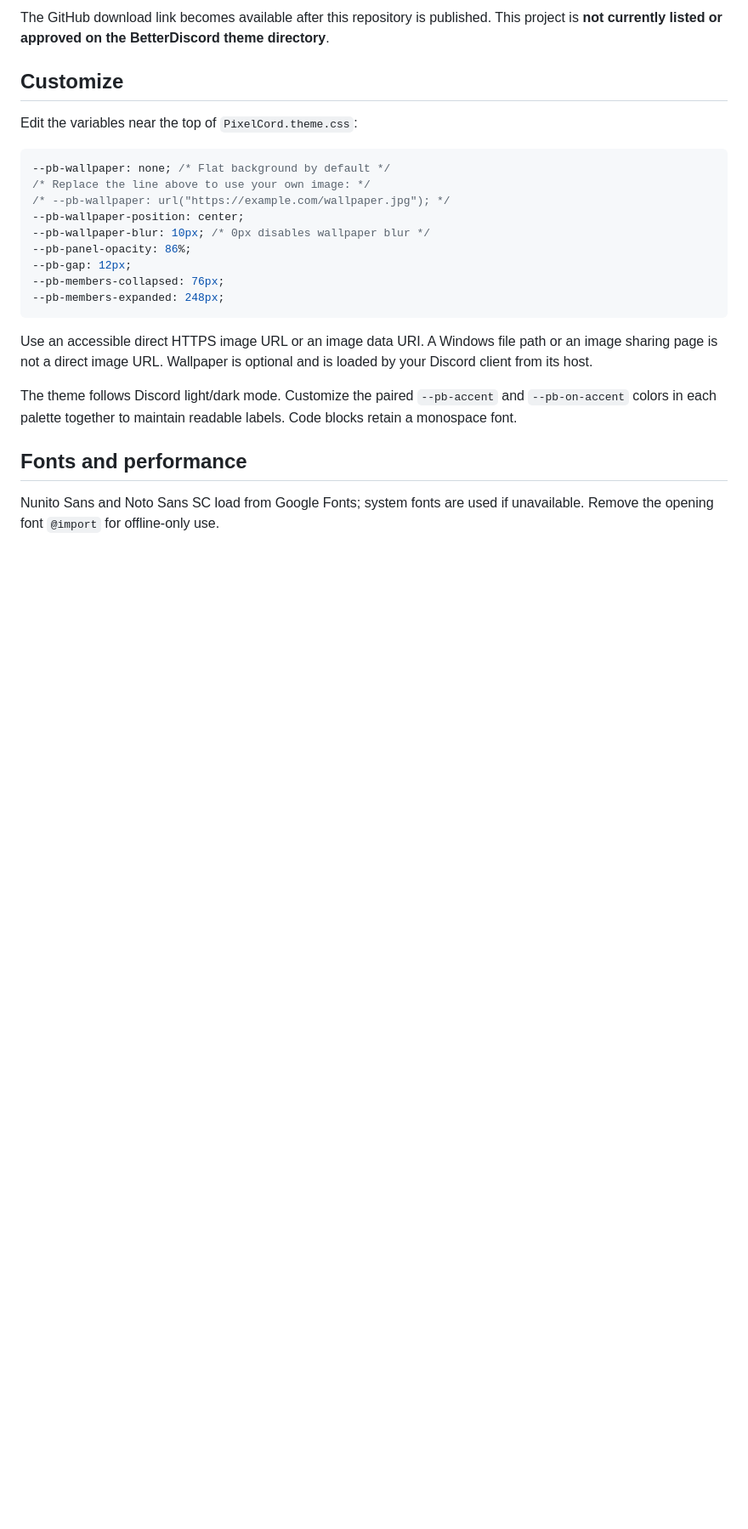
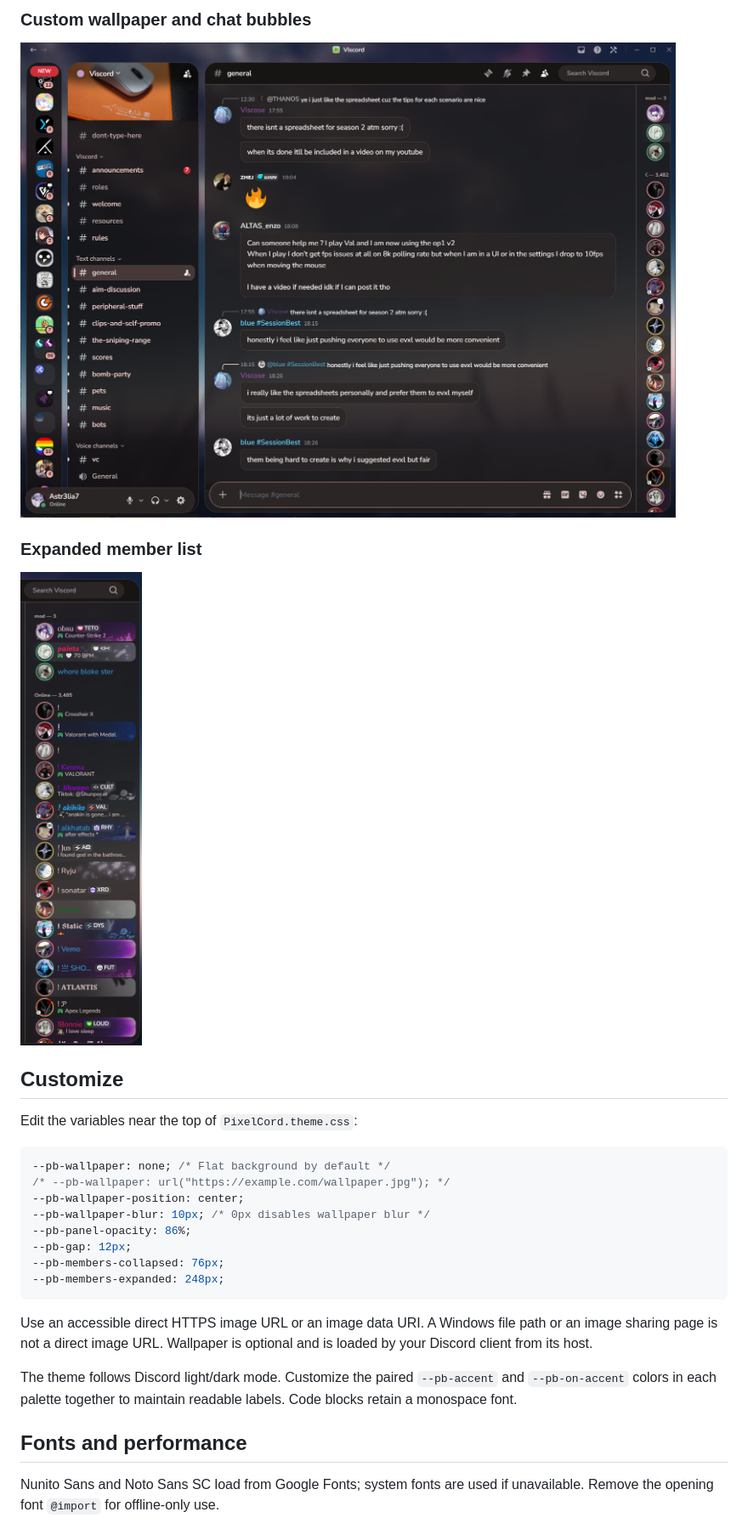
Before and after one commit to MiryexOvO/PixelCord, a Markdown page: README.md, the part around one of its changes. Shown at 85% size. GitHub-like rendering; pictures changed too: assets/pixelcord-members-preview.png (added), assets/pixelcord-wallpaper-preview.png (added); blank space fills up the shorter version.

Commit message:
Add actual PixelCord screenshots to README

````diff
--- a/README.md
+++ b/README.md
@@ -17,5 +14,11 @@ Version: **0.9.0** · Preview release · Not affiliated with Google, Discord, or
 
-The GitHub download link becomes available after this repository is published. This project is **not currently listed or approved on the BetterDiscord theme directory**.
+### Custom wallpaper and chat bubbles
+
+![PixelCord with a custom wallpaper, rose accents and rounded message bubbles](assets/pixelcord-wallpaper-preview.png)
+
+### Expanded member list
+
+![Expanded PixelCord member list showing colored avatar status rings](assets/pixelcord-members-preview.png)
 
 ## Customize
 
@@ -23,7 +26,6 @@ Edit the variables near the top of `PixelCord.theme.css`:
 
 ```css
 --pb-wallpaper: none; /* Flat background by default */
-/* Replace the line above to use your own image: */
 /* --pb-wallpaper: url("https://example.com/wallpaper.jpg"); */
 --pb-wallpaper-position: center;
 --pb-wallpaper-blur: 10px; /* 0px disables wallpaper blur */
````
Also changed, not shown: other parts of README.md (+3 -16 lines), assets/pixelcord-server-preview.png (added).
